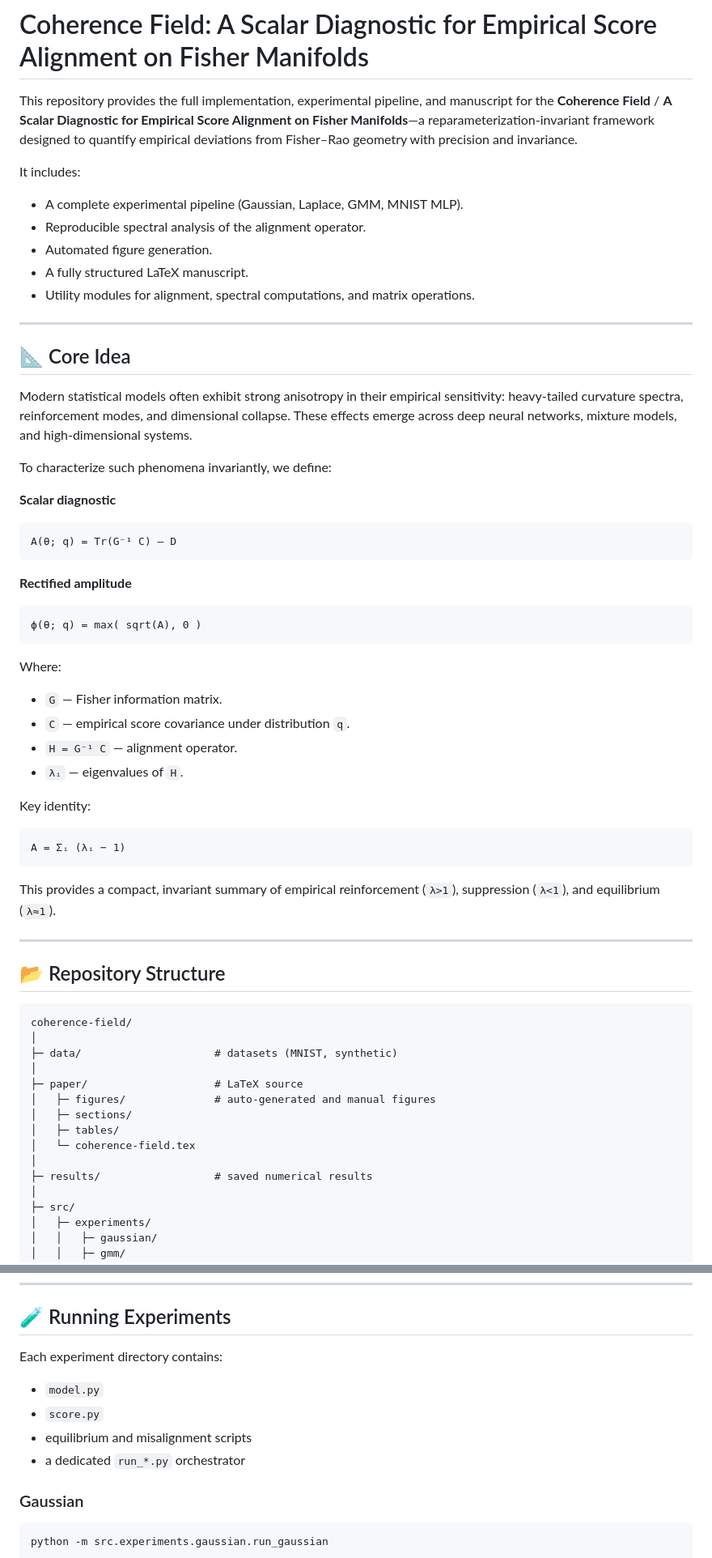
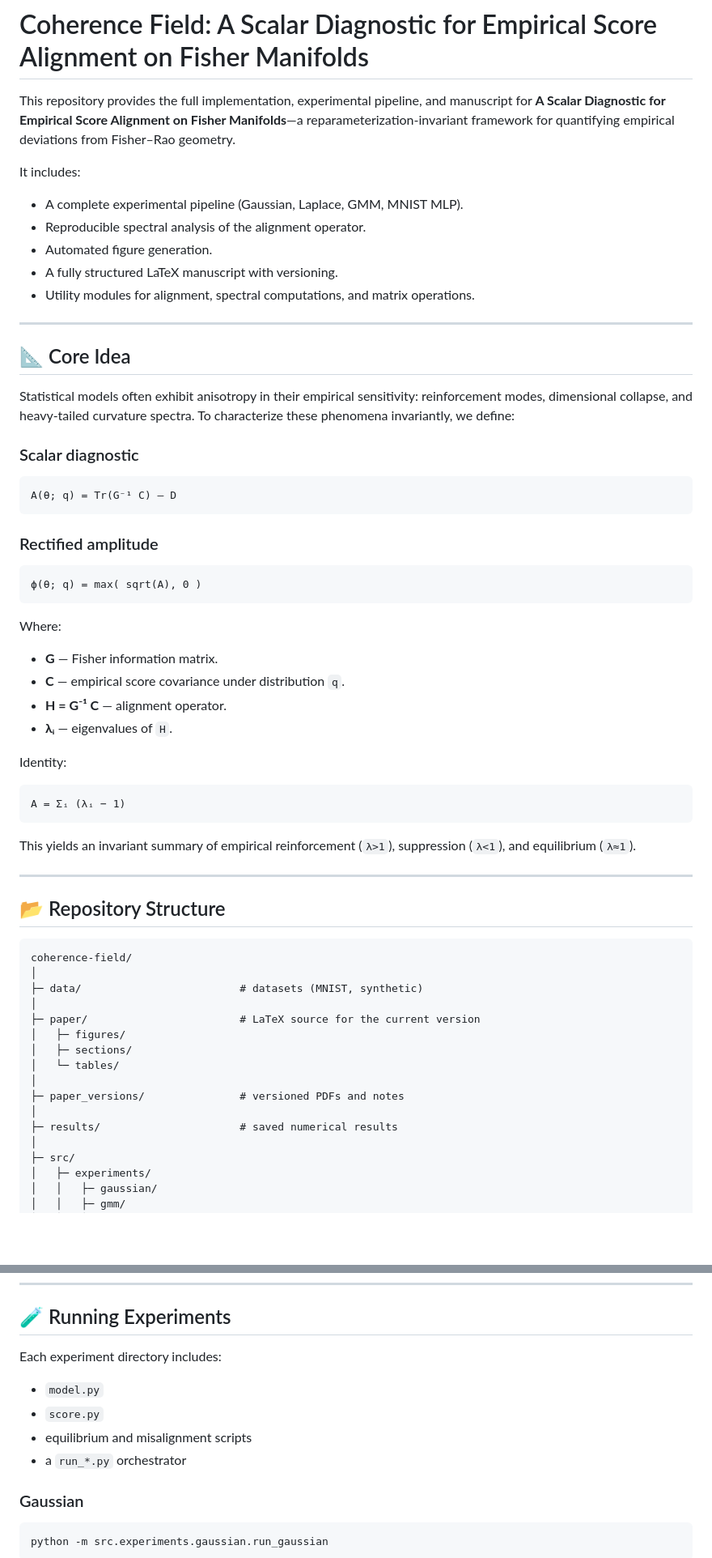
Before and after one commit to isaidcornejo/coherence-field, a Markdown page: README.md, 2 parts joined by grey strips. Shown at 81% size. Rendered like a GitHub page; blank space fills up the shorter version.

Commit message:
docs: update README with correct LaTeX entrypoint and repository structure
- Corrected main LaTeX filename (scalar-diagnostic-empirical-alignment.tex)
- Added full repository structure including paper_versions/, latest/, and v1/
- Improved documentation clarity for experiment execution and figure generation
- Updated installation, compilation, and reproducibility instructions
- Polished formatting and section organization

````diff
--- a/README.md
+++ b/README.md
@@ -1,30 +1,28 @@
 # Coherence Field: A Scalar Diagnostic for Empirical Score Alignment on Fisher Manifolds
 
-This repository provides the full implementation, experimental pipeline, and manuscript for the **Coherence Field** / **A Scalar Diagnostic for Empirical Score Alignment on Fisher Manifolds**—a reparameterization‑invariant framework designed to quantify empirical deviations from Fisher–Rao geometry with precision and invariance.
+This repository provides the full implementation, experimental pipeline, and manuscript for **A Scalar Diagnostic for Empirical Score Alignment on Fisher Manifolds**—a reparameterization‑invariant framework for quantifying empirical deviations from Fisher–Rao geometry.
 
 It includes:
 
 * A complete experimental pipeline (Gaussian, Laplace, GMM, MNIST MLP).
 * Reproducible spectral analysis of the alignment operator.
 * Automated figure generation.
-* A fully structured LaTeX manuscript.
+* A fully structured LaTeX manuscript with versioning.
 * Utility modules for alignment, spectral computations, and matrix operations.
 
 ---
 
 ## 📐 Core Idea
 
-Modern statistical models often exhibit strong anisotropy in their empirical sensitivity: heavy‑tailed curvature spectra, reinforcement modes, and dimensional collapse. These effects emerge across deep neural networks, mixture models, and high‑dimensional systems.
+Statistical models often exhibit anisotropy in their empirical sensitivity: reinforcement modes, dimensional collapse, and heavy‑tailed curvature spectra. To characterize these phenomena invariantly, we define:
 
-To characterize such phenomena invariantly, we define:
-
-**Scalar diagnostic**
+### Scalar diagnostic
 
 ```
 A(θ; q) = Tr(G⁻¹ C) – D
 ```
 
-**Rectified amplitude**
+### Rectified amplitude
 
 ```
 ϕ(θ; q) = max( sqrt(A), 0 )
@@ -32,18 +30,18 @@ A(θ; q) = Tr(G⁻¹ C) – D
 
 Where:
 
-* `G` — Fisher information matrix.
-* `C` — empirical score covariance under distribution `q`.
-* `H = G⁻¹ C` — alignment operator.
-* `λᵢ` — eigenvalues of `H`.
+* **G** — Fisher information matrix.
+* **C** — empirical score covariance under distribution `q`.
+* **H = G⁻¹ C** — alignment operator.
+* **λᵢ** — eigenvalues of `H`.
 
-Key identity:
+Identity:
 
 ```
 A = Σᵢ (λᵢ − 1)
 ```
 
-This provides a compact, invariant summary of empirical reinforcement (`λ>1`), suppression (`λ<1`), and equilibrium (`λ≈1`).
+This yields an invariant summary of empirical reinforcement (`λ>1`), suppression (`λ<1`), and equilibrium (`λ≈1`).
 
 ---
 
@@ -52,15 +50,16 @@ This provides a compact, invariant summary of empirical reinforcement (`λ>1`),
 ```
 coherence-field/
 │
-├─ data/                     # datasets (MNIST, synthetic)
+├─ data/                         # datasets (MNIST, synthetic)
 │
-├─ paper/                    # LaTeX source
-│   ├─ figures/              # auto-generated and manual figures
+├─ paper/                        # LaTeX source for the current version
+│   ├─ figures/
 │   ├─ sections/
-│   ├─ tables/
-│   └─ coherence-field.tex
+│   └─ tables/
 │
-├─ results/                  # saved numerical results
+├─ paper_versions/               # versioned PDFs and notes
+│
+├─ results/                      # saved numerical results
 │
 ├─ src/
 │   ├─ experiments/
@@ -108,12 +107,12 @@ conda activate coherence
 
 ## 🧪 Running Experiments
 
-Each experiment directory contains:
+Each experiment directory includes:
 
 * `model.py`
 * `score.py`
 * equilibrium and misalignment scripts
-* a dedicated `run_*.py` orchestrator
+* a `run_*.py` orchestrator
 
 ### Gaussian
 
````
Also changed, not shown: other parts of README.md (+19 -13 lines).
